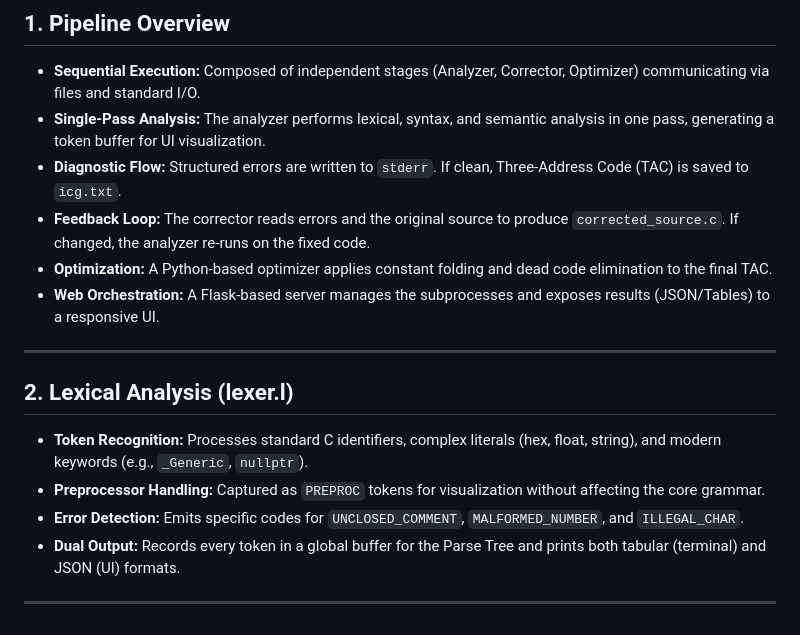
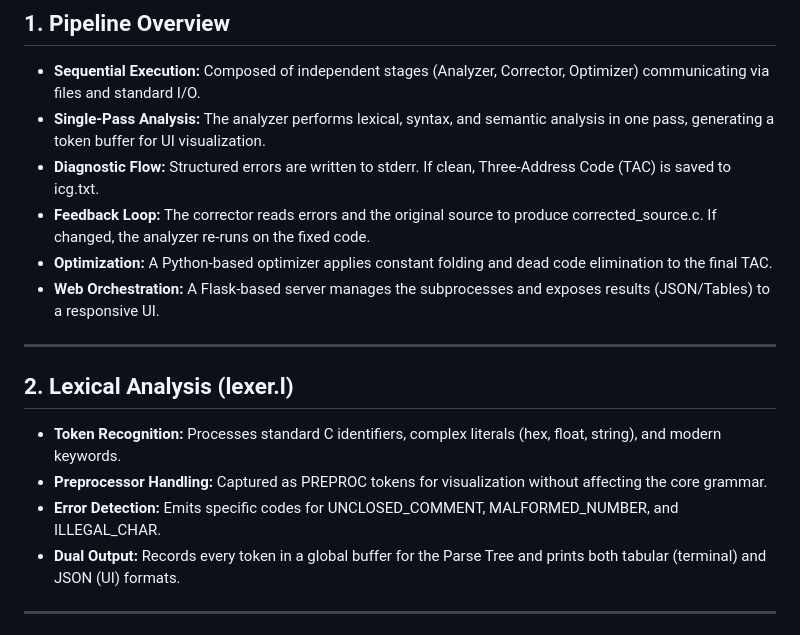
Before and after one commit to SoulDeplane/Intermediate-Code-Generation-for-Compiler, a Markdown page: Technical_Report.md, the part around one of its changes. Drawn GitHub-style.

```diff
--- a/Technical_Report.md
+++ b/Technical_Report.md
@@ -5,17 +5,17 @@
 ## 1. Pipeline Overview
 * **Sequential Execution:** Composed of independent stages (Analyzer, Corrector, Optimizer) communicating via files and standard I/O.
 * **Single-Pass Analysis:** The analyzer performs lexical, syntax, and semantic analysis in one pass, generating a token buffer for UI visualization.
-* **Diagnostic Flow:** Structured errors are written to `stderr`. If clean, Three-Address Code (TAC) is saved to `icg.txt`.
-* **Feedback Loop:** The corrector reads errors and the original source to produce `corrected_source.c`. If changed, the analyzer re-runs on the fixed code.
+* **Diagnostic Flow:** Structured errors are written to stderr. If clean, Three-Address Code (TAC) is saved to icg.txt.
+* **Feedback Loop:** The corrector reads errors and the original source to produce corrected_source.c. If changed, the analyzer re-runs on the fixed code.
 * **Optimization:** A Python-based optimizer applies constant folding and dead code elimination to the final TAC.
 * **Web Orchestration:** A Flask-based server manages the subprocesses and exposes results (JSON/Tables) to a responsive UI.
 
 ---
 
 ## 2. Lexical Analysis (lexer.l)
-* **Token Recognition:** Processes standard C identifiers, complex literals (hex, float, string), and modern keywords (e.g., `_Generic`, `nullptr`).
-* **Preprocessor Handling:** Captured as `PREPROC` tokens for visualization without affecting the core grammar.
-* **Error Detection:** Emits specific codes for `UNCLOSED_COMMENT`, `MALFORMED_NUMBER`, and `ILLEGAL_CHAR`.
+* **Token Recognition:** Processes standard C identifiers, complex literals (hex, float, string), and modern keywords.
+* **Preprocessor Handling:** Captured as PREPROC tokens for visualization without affecting the core grammar.
+* **Error Detection:** Emits specific codes for UNCLOSED_COMMENT, MALFORMED_NUMBER, and ILLEGAL_CHAR.
 * **Dual Output:** Records every token in a global buffer for the Parse Tree and prints both tabular (terminal) and JSON (UI) formats.
 
 ---
```
Also changed, not shown: other parts of Technical_Report.md (+15 -15 lines), README.md (+20 -20 lines).
